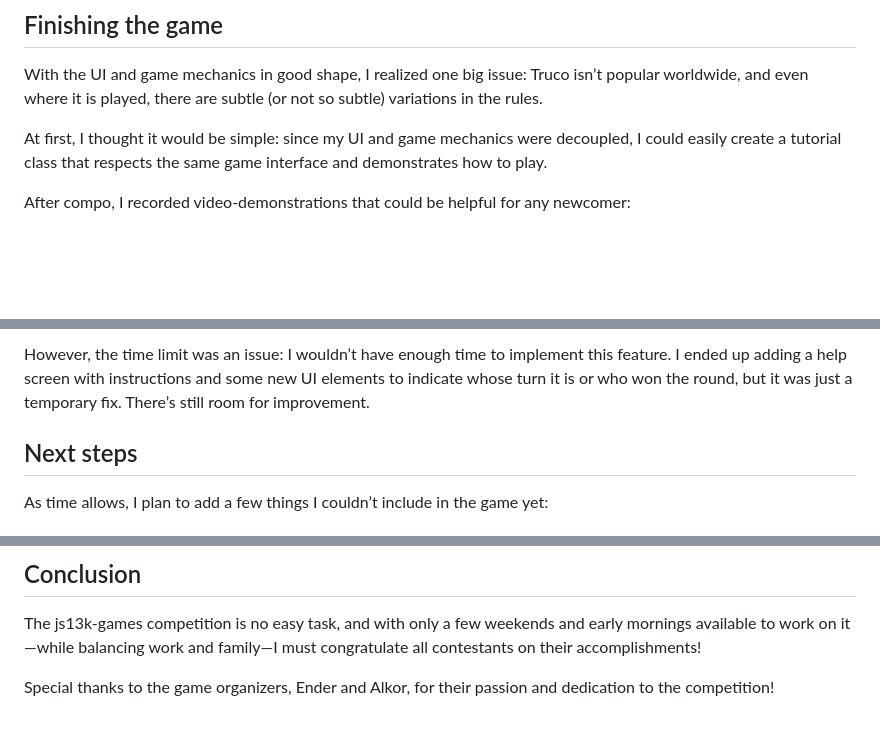
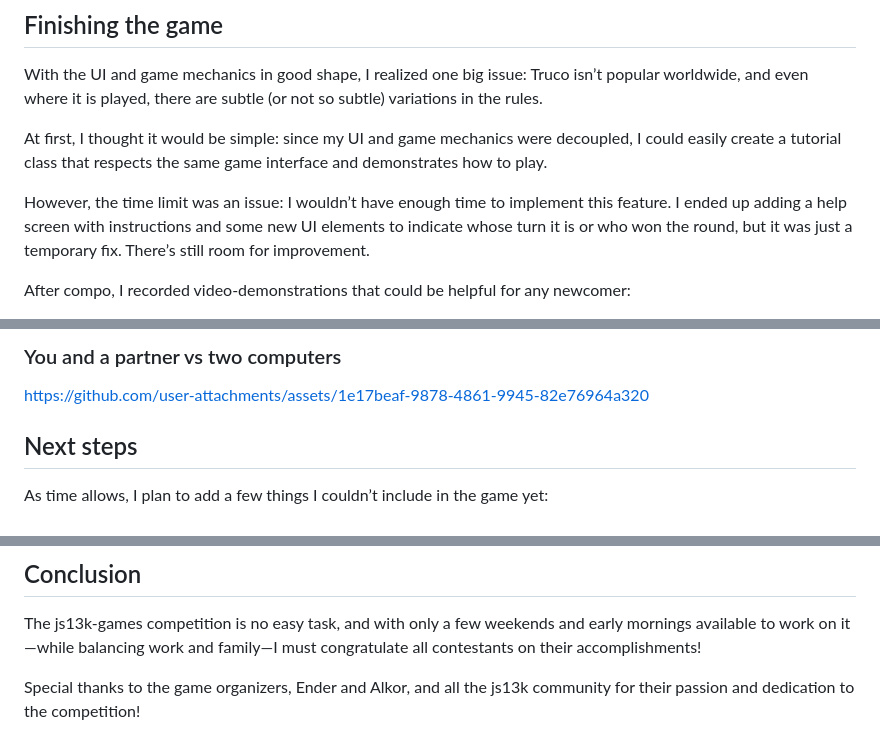
Before and after one commit to michelts/thirteen-truco, a Markdown page: docs/POSTMORTEM.md, 3 parts joined by grey strips. Drawn GitHub-style; blank space fills up the shorter version.

```diff
--- a/docs/POSTMORTEM.md
+++ b/docs/POSTMORTEM.md
@@ -69,5 +69,7 @@ With the UI and game mechanics in good shape, I realized one big issue: Truco is
 
 At first, I thought it would be simple: since my UI and game mechanics were decoupled, I could easily create a tutorial class that respects the same game interface and demonstrates how to play.
 
+However, the time limit was an issue: I wouldn’t have enough time to implement this feature. I ended up adding a help screen with instructions and some new UI elements to indicate whose turn it is or who won the round, but it was just a temporary fix. There’s still room for improvement.
+
 After compo, I recorded video-demonstrations that could be helpful for any newcomer:
 
@@ -77,5 +79,7 @@ After compo, I recorded video-demonstrations that could be helpful for any newco
 
-However, the time limit was an issue: I wouldn’t have enough time to implement this feature. I ended up adding a help screen with instructions and some new UI elements to indicate whose turn it is or who won the round, but it was just a temporary fix. There’s still room for improvement.
+### You and a partner vs two computers
+
+https://github.com/user-attachments/assets/1e17beaf-9878-4861-9945-82e76964a320
 
 ## Next steps
 
@@ -99,4 +103,4 @@ However, training a lightweight model to play the cards could be a viable approa
 
 The js13k-games competition is no easy task, and with only a few weekends and early mornings available to work on it—while balancing work and family—I must congratulate all contestants on their accomplishments!
 
-Special thanks to the game organizers, Ender and Alkor, for their passion and dedication to the competition!
+Special thanks to the game organizers, Ender and Alkor, and all the js13k community for their passion and dedication to the competition!
```
Also changed, not shown: other parts of docs/POSTMORTEM.md (+2 -2 lines).
